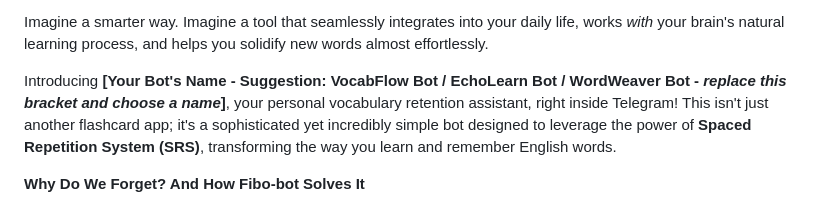
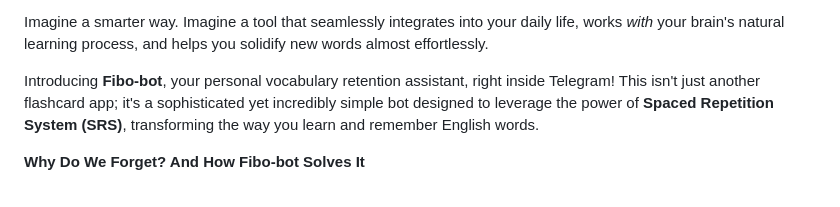
Before and after one commit to camorazrushimoe/fibo-bot, a Markdown page: README.md, the part around the change. Rendered like a GitHub page.

```diff
--- a/README.md
+++ b/README.md
@@ -4,7 +4,7 @@ Are you learning English? Do you find yourself constantly encountering new words
 
 Imagine a smarter way. Imagine a tool that seamlessly integrates into your daily life, works *with* your brain's natural learning process, and helps you solidify new words almost effortlessly.
 
-Introducing **[Your Bot's Name - Suggestion: VocabFlow Bot / EchoLearn Bot / WordWeaver Bot - *replace this bracket and choose a name*]**, your personal vocabulary retention assistant, right inside Telegram! This isn't just another flashcard app; it's a sophisticated yet incredibly simple bot designed to leverage the power of **Spaced Repetition System (SRS)**, transforming the way you learn and remember English words.
+Introducing **Fibo-bot**, your personal vocabulary retention assistant, right inside Telegram! This isn't just another flashcard app; it's a sophisticated yet incredibly simple bot designed to leverage the power of **Spaced Repetition System (SRS)**, transforming the way you learn and remember English words.
 
 **Why Do We Forget? And How Fibo-bot Solves It**
 
```
